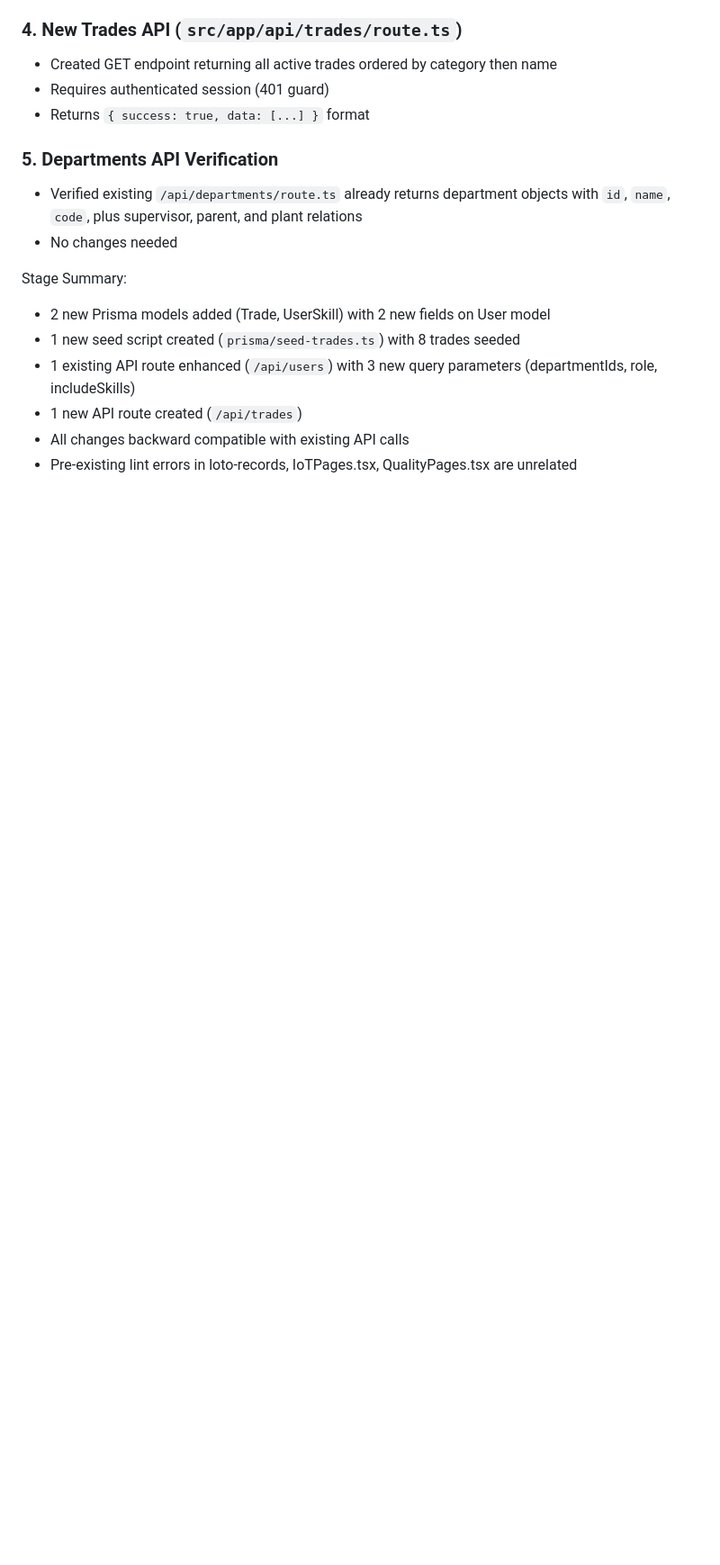
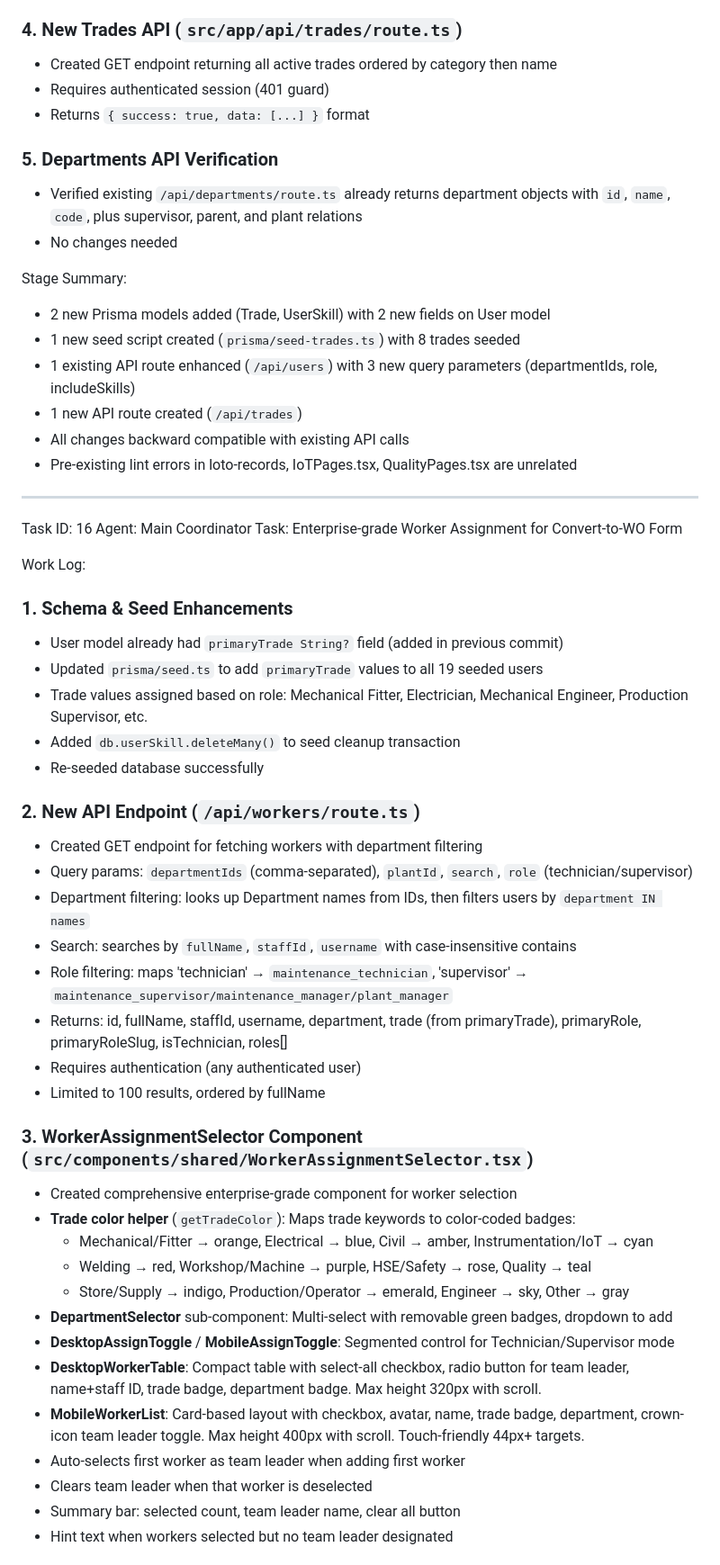
Before and after one commit to christianagbotah/eam-system, a Markdown page: worklog.md, the part around one of its changes. Shown at 90% size. GitHub-like rendering; blank space fills up the shorter version.

```diff
--- a/worklog.md
+++ b/worklog.md
@@ -1178,3 +1178,43 @@ Stage Summary:
 - 1 new API route created (`/api/trades`)
 - All changes backward compatible with existing API calls
 - Pre-existing lint errors in loto-records, IoTPages.tsx, QualityPages.tsx are unrelated
+
+---
+Task ID: 16
+Agent: Main Coordinator
+Task: Enterprise-grade Worker Assignment for Convert-to-WO Form
+
+Work Log:
+
+### 1. Schema & Seed Enhancements
+- User model already had `primaryTrade String?` field (added in previous commit)
+- Updated `prisma/seed.ts` to add `primaryTrade` values to all 19 seeded users
+- Trade values assigned based on role: Mechanical Fitter, Electrician, Mechanical Engineer, Production Supervisor, etc.
+- Added `db.userSkill.deleteMany()` to seed cleanup transaction
+- Re-seeded database successfully
+
+### 2. New API Endpoint (`/api/workers/route.ts`)
+- Created GET endpoint for fetching workers with department filtering
+- Query params: `departmentIds` (comma-separated), `plantId`, `search`, `role` (technician/supervisor)
+- Department filtering: looks up Department names from IDs, then filters users by `department IN names`
+- Search: searches by `fullName`, `staffId`, `username` with case-insensitive contains
+- Role filtering: maps 'technician' → `maintenance_technician`, 'supervisor' → `maintenance_supervisor/maintenance_manager/plant_manager`
+- Returns: id, fullName, staffId, username, department, trade (from primaryTrade), primaryRole, primaryRoleSlug, isTechnician, roles[]
+- Requires authentication (any authenticated user)
+- Limited to 100 results, ordered by fullName
+
+### 3. WorkerAssignmentSelector Component (`src/components/shared/WorkerAssignmentSelector.tsx`)
+- Created comprehensive enterprise-grade component for worker selection
+- **Trade color helper** (`getTradeColor`): Maps trade keywords to color-coded badges:
+  - Mechanical/Fitter → orange, Electrical → blue, Civil → amber, Instrumentation/IoT → cyan
+  - Welding → red, Workshop/Machine → purple, HSE/Safety → rose, Quality → teal
+  - Store/Supply → indigo, Production/Operator → emerald, Engineer → sky, Other → gray
+- **DepartmentSelector** sub-component: Multi-select with removable green badges, dropdown to add
+- **DesktopAssignToggle** / **MobileAssignToggle**: Segmented control for Technician/Supervisor mode
+- **DesktopWorkerTable**: Compact table with select-all checkbox, radio button for team leader, name+staff ID, trade badge, department badge. Max height 320px with scroll.
+- **MobileWorkerList**: Card-based layout with checkbox, avatar, name, trade badge, department, crown-icon team leader toggle. Max height 400px with scroll. Touch-friendly 44px+ targets.
+- Auto-selects first worker as team leader when adding first worker
+- Clears team leader when that worker is deselected
+- Summary bar: selected count, team leader name, clear all button
+- Hint text when workers selected but no team leader designated
+
```
Also changed, not shown: other parts of worklog.md (+27 -0 lines).
